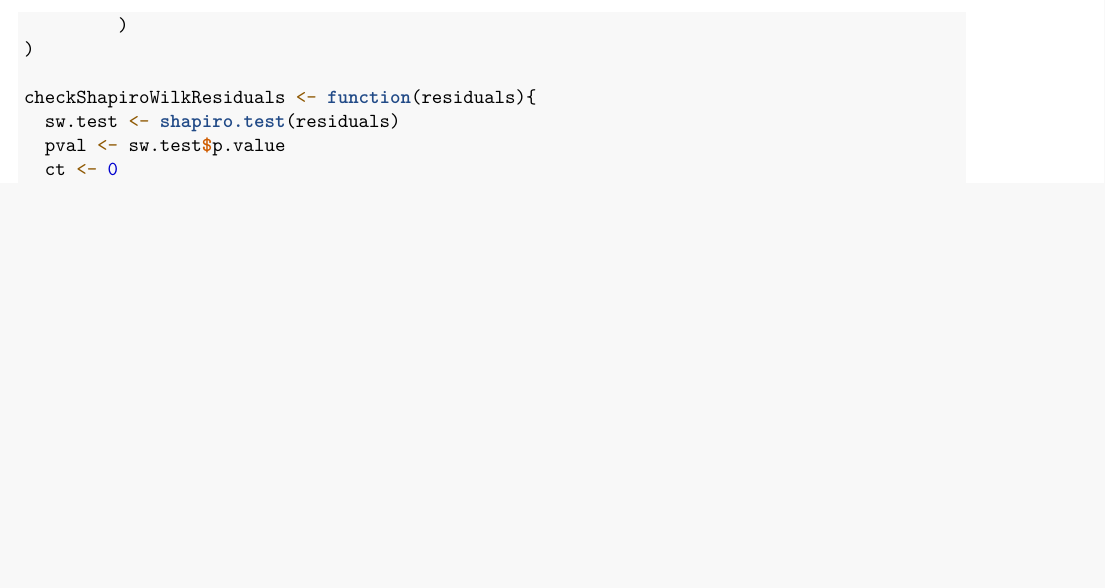
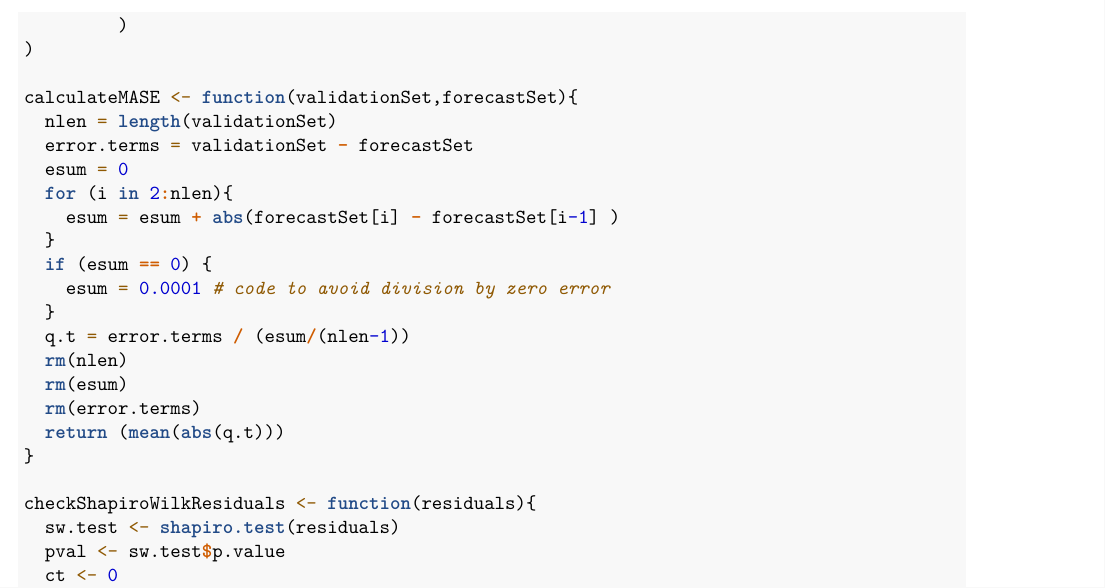
Before and after one commit to LiXie2017/forecasting, an R Markdown document (final-project.Rmd): part of page 2 of 10, cut so that both start at the same text, the shorter picture padded with empty space. Rendered offline with R 4.5, knitr and Pandoc, then LaTeX, with nearby package versions; some code elsewhere in the file could not run offline; common packages that the code uses without loading them are loaded.

Commit message:
MASE calculation for validation set vs forecast

```diff
--- a/final-project.Rmd
+++ b/final-project.Rmd
@@ -58,6 +58,23 @@ setClass(Class="RClass",
            ts_forecast="ts" # forecast time series
          )
 )
+
+calculateMASE <- function(validationSet,forecastSet){
+  nlen = length(validationSet)
+  error.terms = validationSet - forecastSet
+  esum = 0
+  for (i in 2:nlen){
+    esum = esum + abs(forecastSet[i] - forecastSet[i-1] )
+  }
+  if (esum == 0) {
+    esum = 0.0001 # code to avoid division by zero error
+  }
+  q.t = error.terms / (esum/(nlen-1))
+  rm(nlen)
+  rm(esum)
+  rm(error.terms)
+  return (mean(abs(q.t)))
+}
 
 checkShapiroWilkResiduals <- function(residuals){
   sw.test <- shapiro.test(residuals)
```
Also changed, not shown: final-project.Rmd (15 more changed lines).
